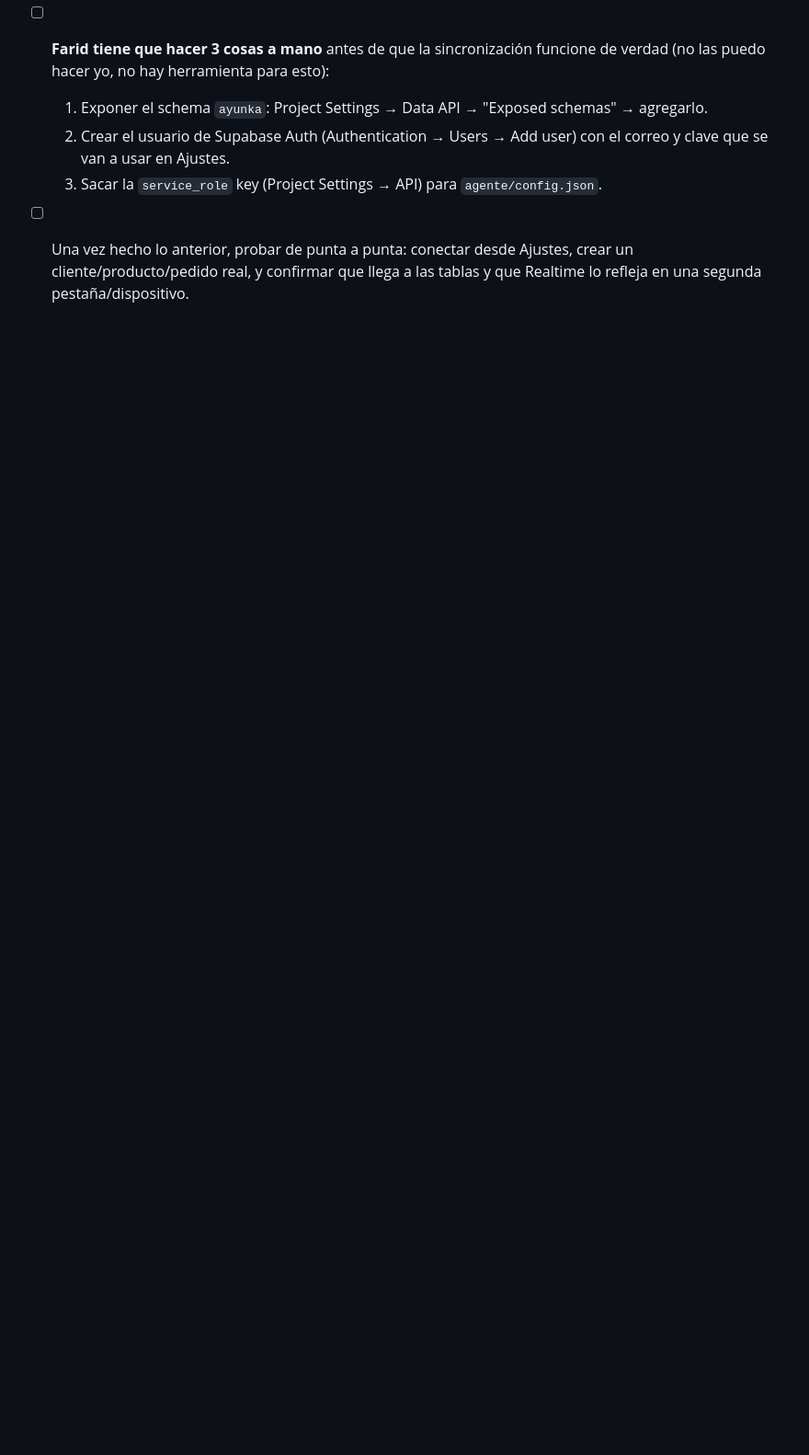
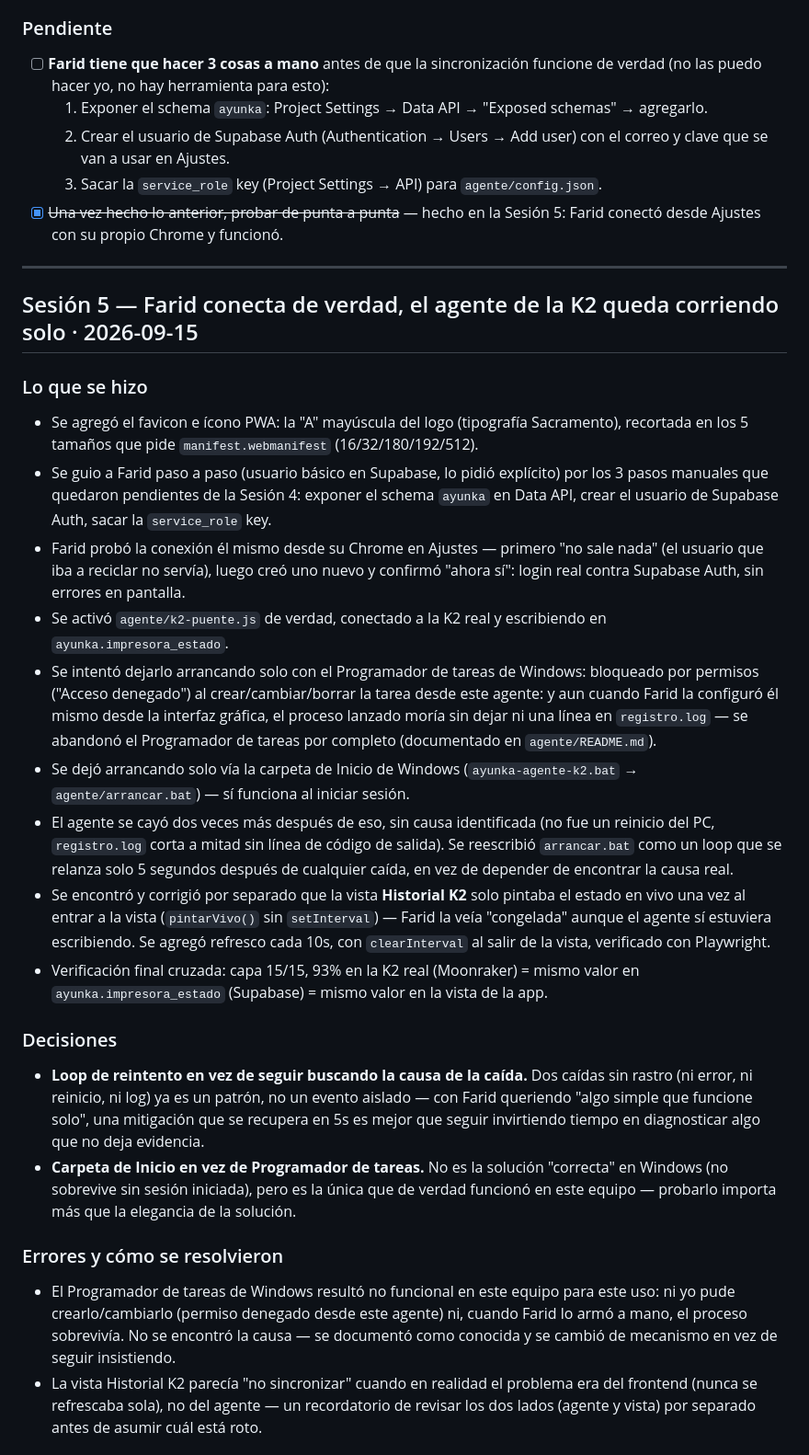
Before and after one commit to farid77cl/ayunka-studio-2, a Markdown page: sesion-log.md, the part around one of its changes. Shown at 92% size. Drawn GitHub-style; blank space fills up the shorter version.

Commit message:
docs: bitacora de la sesion 5 -- Farid conecta, agente K2 activo con reintento
Co-Authored-By: Claude Sonnet 5 <noreply@anthropic.com>

```diff
--- a/sesion-log.md
+++ b/sesion-log.md
@@ -159,6 +159,57 @@
   2. Crear el usuario de Supabase Auth (Authentication → Users → Add user) con el correo y
      clave que se van a usar en Ajustes.
   3. Sacar la `service_role` key (Project Settings → API) para `agente/config.json`.
-- [ ] Una vez hecho lo anterior, probar de punta a punta: conectar desde Ajustes, crear un
-  cliente/producto/pedido real, y confirmar que llega a las tablas y que Realtime lo
-  refleja en una segunda pestaña/dispositivo.
+- [x] ~~Una vez hecho lo anterior, probar de punta a punta~~ — hecho en la Sesión 5: Farid
+  conectó desde Ajustes con su propio Chrome y funcionó.
+
+---
+
+## Sesión 5 — Farid conecta de verdad, el agente de la K2 queda corriendo solo · 2026-09-15
+
+### Lo que se hizo
+- Se agregó el favicon e ícono PWA: la "A" mayúscula del logo (tipografía Sacramento),
+  recortada en los 5 tamaños que pide `manifest.webmanifest` (16/32/180/192/512).
+- Se guio a Farid paso a paso (usuario básico en Supabase, lo pidió explícito) por los 3
+  pasos manuales que quedaron pendientes de la Sesión 4: exponer el schema `ayunka` en
+  Data API, crear el usuario de Supabase Auth, sacar la `service_role` key.
+- Farid probó la conexión él mismo desde su Chrome en Ajustes — primero "no sale nada"
+  (el usuario que iba a reciclar no servía), luego creó uno nuevo y confirmó "ahora sí":
+  login real contra Supabase Auth, sin errores en pantalla.
+- Se activó `agente/k2-puente.js` de verdad, conectado a la K2 real y escribiendo en
+  `ayunka.impresora_estado`.
+- Se intentó dejarlo arrancando solo con el Programador de tareas de Windows: bloqueado
+  por permisos ("Acceso denegado") al crear/cambiar/borrar la tarea desde este agente: y
+  aun cuando Farid la configuró él mismo desde la interfaz gráfica, el proceso lanzado
+  moría sin dejar ni una línea en `registro.log` — se abandonó el Programador de tareas
+  por completo (documentado en `agente/README.md`).
+- Se dejó arrancando solo vía la carpeta de Inicio de Windows
+  (`ayunka-agente-k2.bat` → `agente/arrancar.bat`) — sí funciona al iniciar sesión.
+- El agente se cayó dos veces más después de eso, sin causa identificada (no fue un
+  reinicio del PC, `registro.log` corta a mitad sin línea de código de salida). Se
+  reescribió `arrancar.bat` como un loop que se relanza solo 5 segundos después de
+  cualquier caída, en vez de depender de encontrar la causa real.
+- Se encontró y corrigió por separado que la vista **Historial K2** solo pintaba el
+  estado en vivo una vez al entrar a la vista (`pintarVivo()` sin `setInterval`) — Farid
+  la veía "congelada" aunque el agente sí estuviera escribiendo. Se agregó refresco cada
+  10s, con `clearInterval` al salir de la vista, verificado con Playwright.
+- Verificación final cruzada: capa 15/15, 93% en la K2 real (Moonraker) = mismo valor en
+  `ayunka.impresora_estado` (Supabase) = mismo valor en la vista de la app.
+
+### Decisiones
+- **Loop de reintento en vez de seguir buscando la causa de la caída.** Dos caídas sin
+  rastro (ni error, ni reinicio, ni log) ya es un patrón, no un evento aislado — con
+  Farid queriendo "algo simple que funcione solo", una mitigación que se recupera en 5s
+  es mejor que seguir invirtiendo tiempo en diagnosticar algo que no deja evidencia.
+- **Carpeta de Inicio en vez de Programador de tareas.** No es la solución "correcta" en
+  Windows (no sobrevive sin sesión iniciada), pero es la única que de verdad funcionó en
+  este equipo — probarlo importa más que la elegancia de la solución.
+
+### Errores y cómo se resolvieron
+- El Programador de tareas de Windows resultó no funcional en este equipo para este uso:
+  ni yo pude crearlo/cambiarlo (permiso denegado desde este agente) ni, cuando Farid lo
+  armó a mano, el proceso sobrevivía. No se encontró la causa — se documentó como
+  conocida y se cambió de mecanismo en vez de seguir insistiendo.
+- La vista Historial K2 parecía "no sincronizar" cuando en realidad el problema era del
+  frontend (nunca se refrescaba sola), no del agente — un recordatorio de revisar los dos
+  lados (agente y vista) por separado antes de asumir cuál está roto.
+
```
Also changed, not shown: other parts of sesion-log.md (+20 -0 lines).
